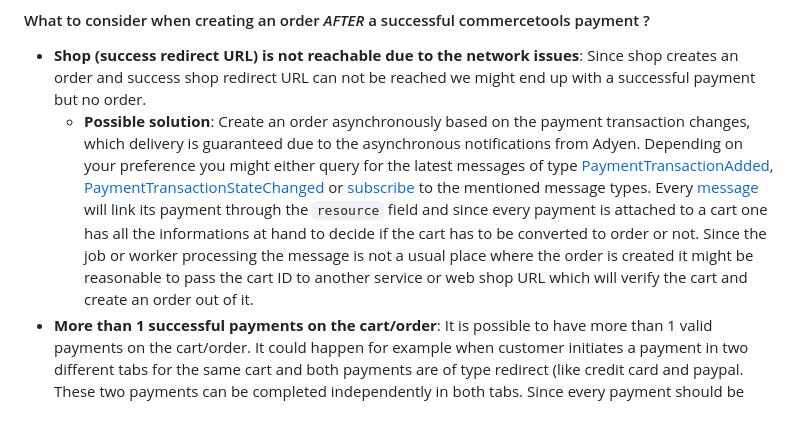
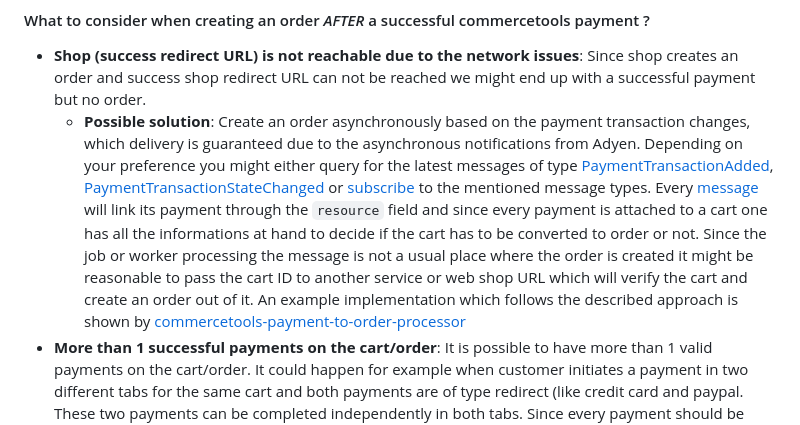
Before and after one commit to Adyen/adyen-commercetools, a Markdown page: docs/FAQ.md, the part around the change. Drawn GitHub-style.

Commit message:
Add example on how an order can be created asynchronously

```diff
--- a/docs/FAQ.md
+++ b/docs/FAQ.md
@@ -99,7 +99,7 @@ Both approaches have their good and bad sides, but we found out that creating an
 #### What to consider when creating an order _AFTER_ a successful commercetools payment ?
 
 - **Shop (success redirect URL) is not reachable due to the network issues**: Since shop creates an order and success shop redirect URL can not be reached we might end up with a successful payment but no order.
-  - **Possible solution**: Create an order asynchronously based on the payment transaction changes, which delivery is guaranteed due to the asynchronous notifications from Adyen. Depending on your preference you might either query for the latest messages of type [PaymentTransactionAdded](https://docs.commercetools.com/api/message-types#paymenttransactionadded-message), [PaymentTransactionStateChanged](https://docs.commercetools.com/api/message-types#paymenttransactionstatechanged-message) or [subscribe](https://docs.commercetools.com/api/projects/subscriptions#create-a-subscription) to the mentioned message types. Every [message](https://docs.commercetools.com/api/message-types#message) will link its payment through the `resource` field and since every payment is attached to a cart one has all the informations at hand to decide if the cart has to be converted to order or not. Since the job or worker processing the message is not a usual place where the order is created it might be reasonable to pass the cart ID to another service or web shop URL which will verify the cart and create an order out of it.
+  - **Possible solution**: Create an order asynchronously based on the payment transaction changes, which delivery is guaranteed due to the asynchronous notifications from Adyen. Depending on your preference you might either query for the latest messages of type [PaymentTransactionAdded](https://docs.commercetools.com/api/message-types#paymenttransactionadded-message), [PaymentTransactionStateChanged](https://docs.commercetools.com/api/message-types#paymenttransactionstatechanged-message) or [subscribe](https://docs.commercetools.com/api/projects/subscriptions#create-a-subscription) to the mentioned message types. Every [message](https://docs.commercetools.com/api/message-types#message) will link its payment through the `resource` field and since every payment is attached to a cart one has all the informations at hand to decide if the cart has to be converted to order or not. Since the job or worker processing the message is not a usual place where the order is created it might be reasonable to pass the cart ID to another service or web shop URL which will verify the cart and create an order out of it. An example implementation which follows the described approach is shown by [commercetools-payment-to-order-processor](https://github.com/commercetools/commercetools-payment-to-order-processor)
 - **More than 1 successful payments on the cart/order**: It is possible to have more than 1 valid payments on the cart/order. It could happen for example when customer initiates a payment in two different tabs for the same cart and both payments are of type redirect (like credit card and paypal.
   These two payments can be completed independently in both tabs. Since every payment should be always attached to the cart this would make a cart to link two successful payments.
   - **Possible solution**: [Refund](https://github.com/commercetools/commercetools-adyen-integration/blob/master/extension/docs/Refund.md) one of the successful payments. Similar as in case of `Create an order based on transaction state changes` above one could process the same message types in order to figure out if the cart has to many successful payments and create a refund.
```
